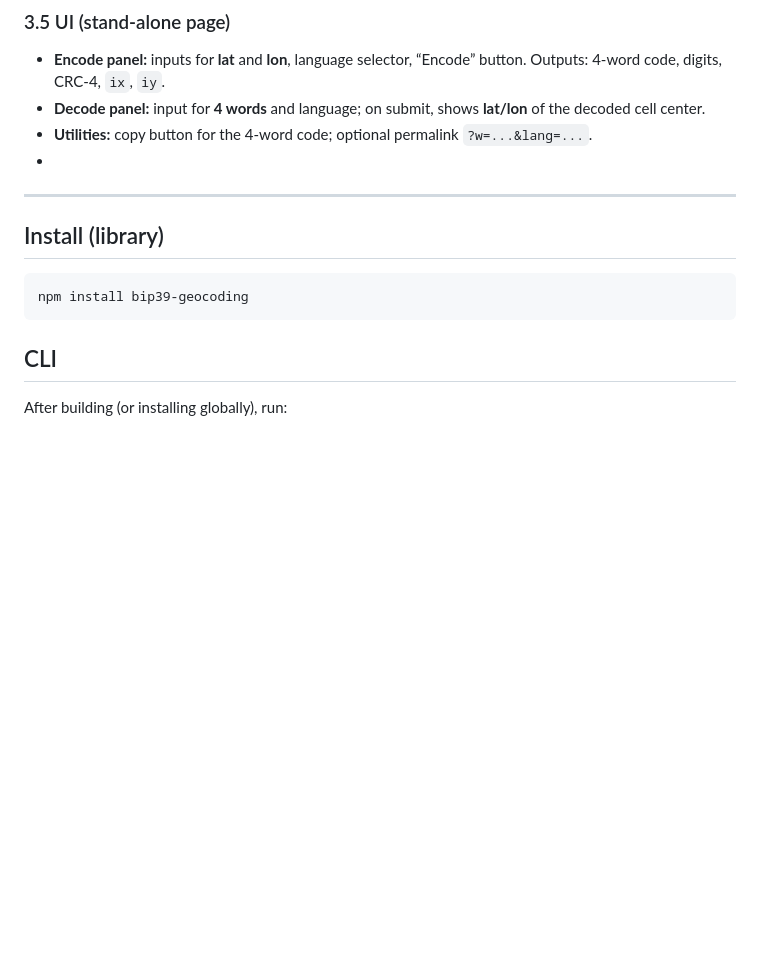
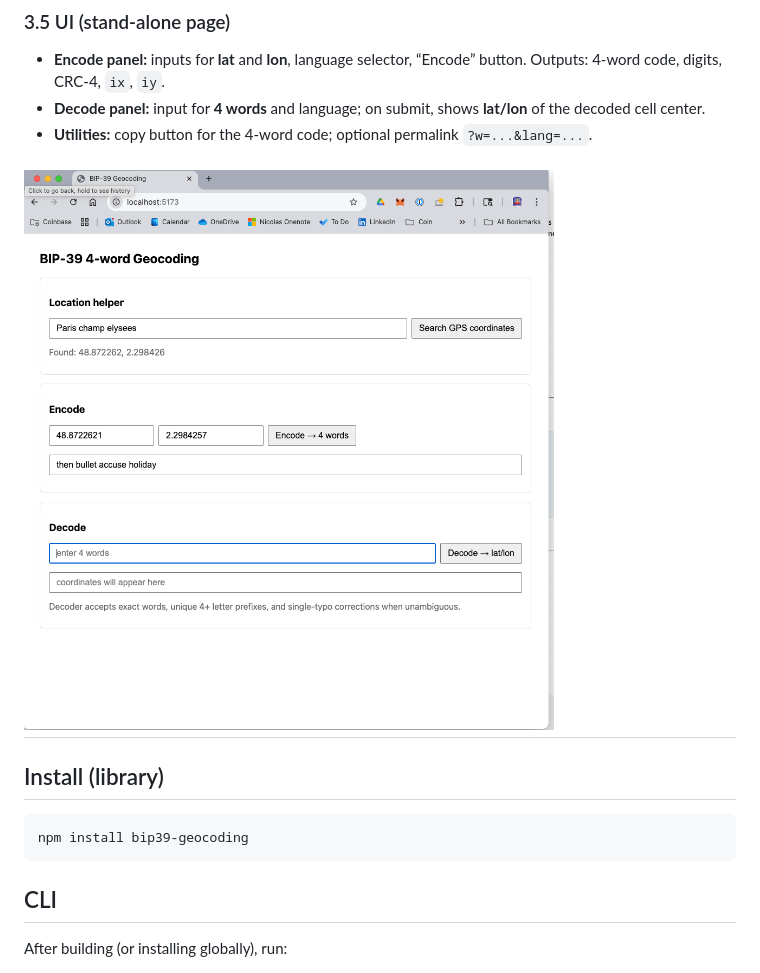
Before and after one commit to nmoreau/BIP39Geocoding, a Markdown page: README.md, the part around the change. GitHub-like rendering; blank space fills up the shorter version.

```diff
--- a/README.md
+++ b/README.md
@@ -69,9 +69,9 @@ Encode any GPS coordinate into **exactly 4 words** from a **BIP‑39** wordlist.
 * **Encode panel:** inputs for **lat** and **lon**, language selector, “Encode” button. Outputs: 4‑word code, digits, CRC‑4, `ix`, `iy`.
 * **Decode panel:** input for **4 words** and language; on submit, shows **lat/lon** of the decoded cell center.
 * **Utilities:** copy button for the 4‑word code; optional permalink `?w=...&lang=...`.
-*
 
 
+![Sample design](/assets/BIP-39%20Geocoding.png)
 ---
 
 ## Install (library)
```
